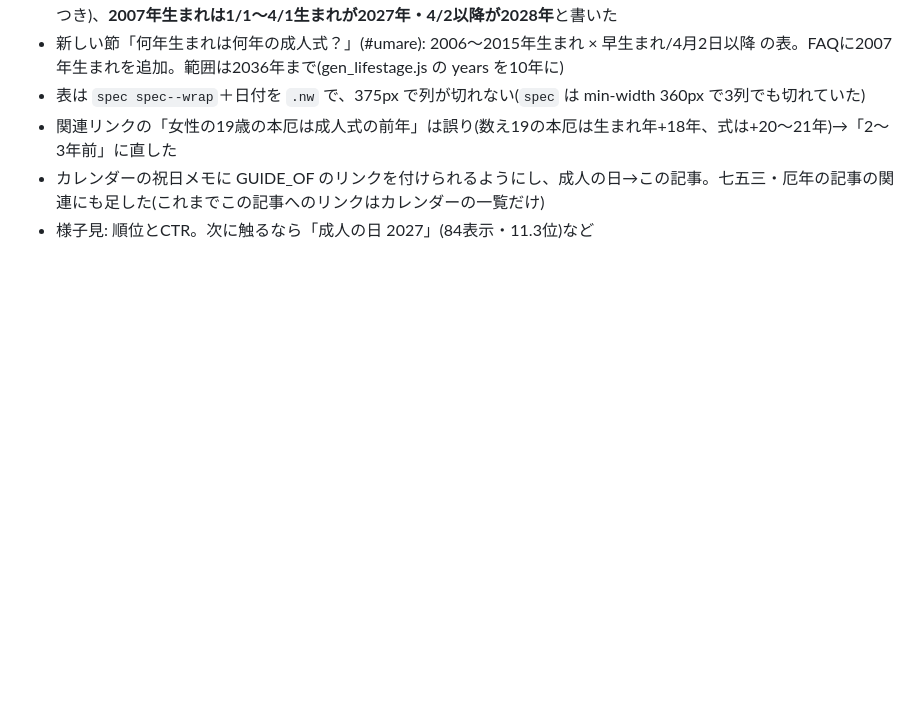
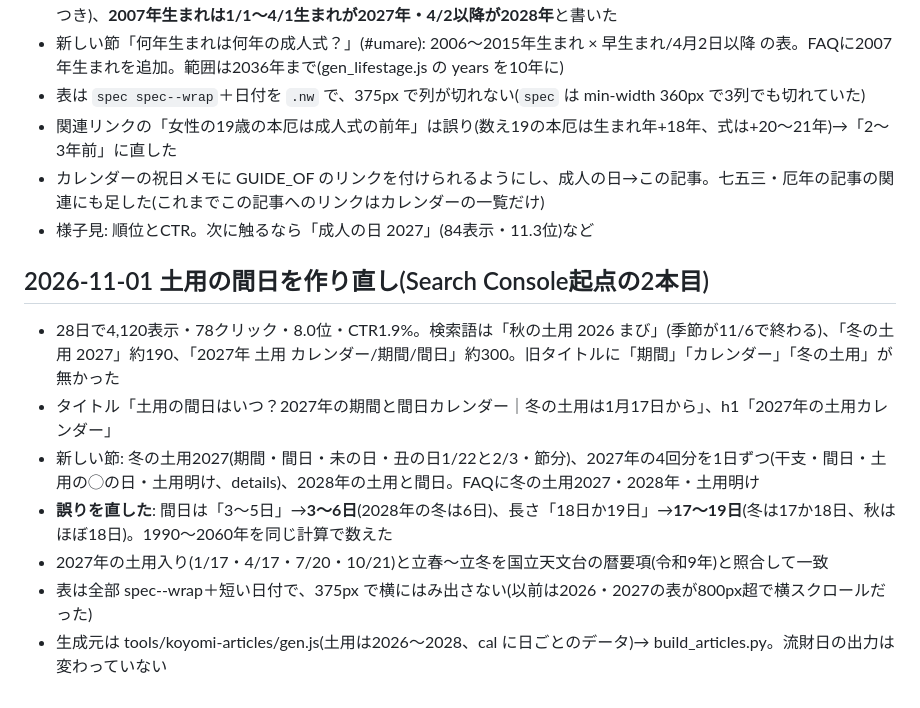
Before and after one commit to hakoniwa-lab/birthday-fortune, a Markdown page: README.md, the part around the change. Drawn GitHub-style; blank space fills up the shorter version.

Commit message:
README: 土用の間日を作り直した内容を記録
Co-Authored-By: Claude Opus 5.5 <noreply@anthropic.com>

```diff
--- a/README.md
+++ b/README.md
@@ -728,3 +728,13 @@ A8 の案件ページに「広告とわかる表示をファーストビュー
 - 関連リンクの「女性の19歳の本厄は成人式の前年」は誤り(数え19の本厄は生まれ年+18年、式は+20〜21年)→「2〜3年前」に直した
 - カレンダーの祝日メモに GUIDE_OF のリンクを付けられるようにし、成人の日→この記事。七五三・厄年の記事の関連にも足した(これまでこの記事へのリンクはカレンダーの一覧だけ)
 - 様子見: 順位とCTR。次に触るなら「成人の日 2027」(84表示・11.3位)など
+
+## 2026-11-01 土用の間日を作り直し(Search Console起点の2本目)
+
+- 28日で4,120表示・78クリック・8.0位・CTR1.9%。検索語は「秋の土用 2026 まび」(季節が11/6で終わる)、「冬の土用 2027」約190、「2027年 土用 カレンダー/期間/間日」約300。旧タイトルに「期間」「カレンダー」「冬の土用」が無かった
+- タイトル「土用の間日はいつ？2027年の期間と間日カレンダー｜冬の土用は1月17日から」、h1「2027年の土用カレンダー」
+- 新しい節: 冬の土用2027(期間・間日・未の日・丑の日1/22と2/3・節分)、2027年の4回分を1日ずつ(干支・間日・土用の◯の日・土用明け、details)、2028年の土用と間日。FAQに冬の土用2027・2028年・土用明け
+- **誤りを直した**: 間日は「3〜5日」→**3〜6日**(2028年の冬は6日)、長さ「18日か19日」→**17〜19日**(冬は17か18日、秋はほぼ18日)。1990〜2060年を同じ計算で数えた
+- 2027年の土用入り(1/17・4/17・7/20・10/21)と立春〜立冬を国立天文台の暦要項(令和9年)と照合して一致
+- 表は全部 spec--wrap＋短い日付で、375px で横にはみ出さない(以前は2026・2027の表が800px超で横スクロールだった)
+- 生成元は tools/koyomi-articles/gen.js(土用は2026〜2028、cal に日ごとのデータ)→ build_articles.py。流財日の出力は変わっていない
```
